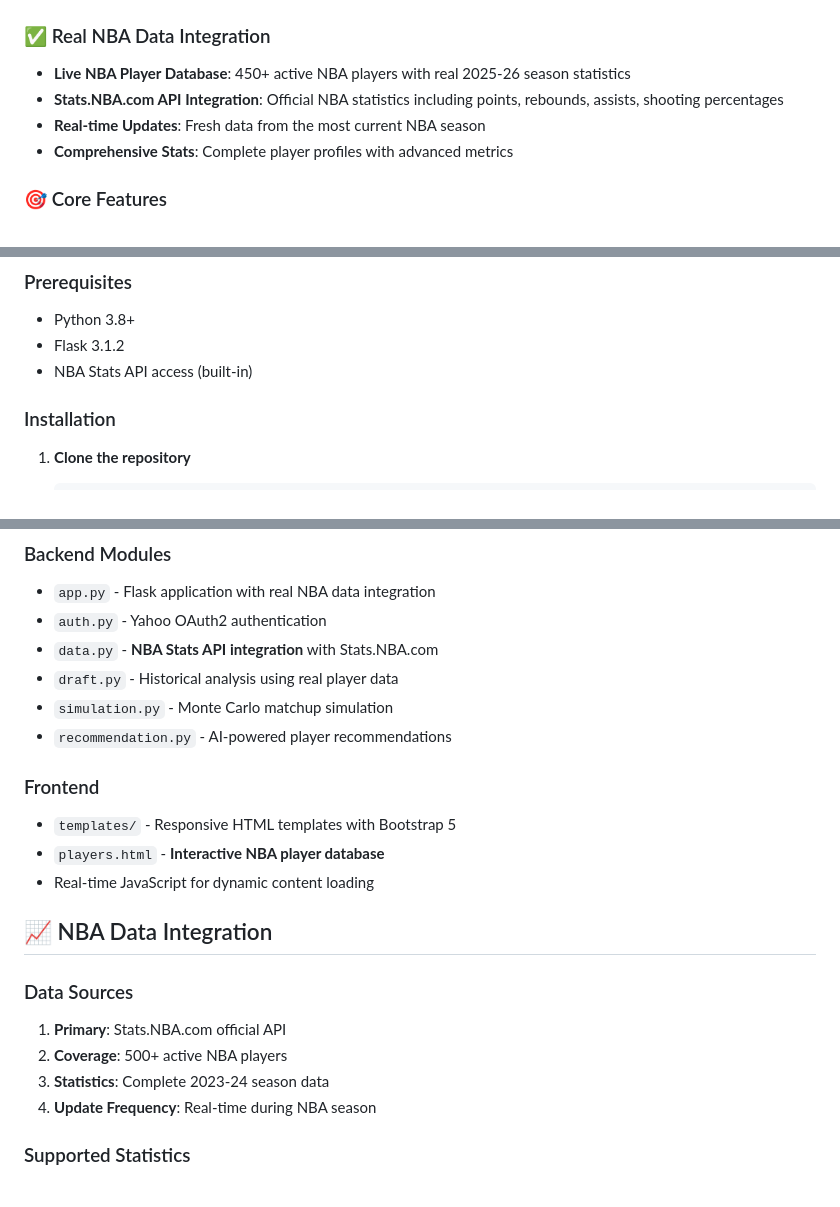
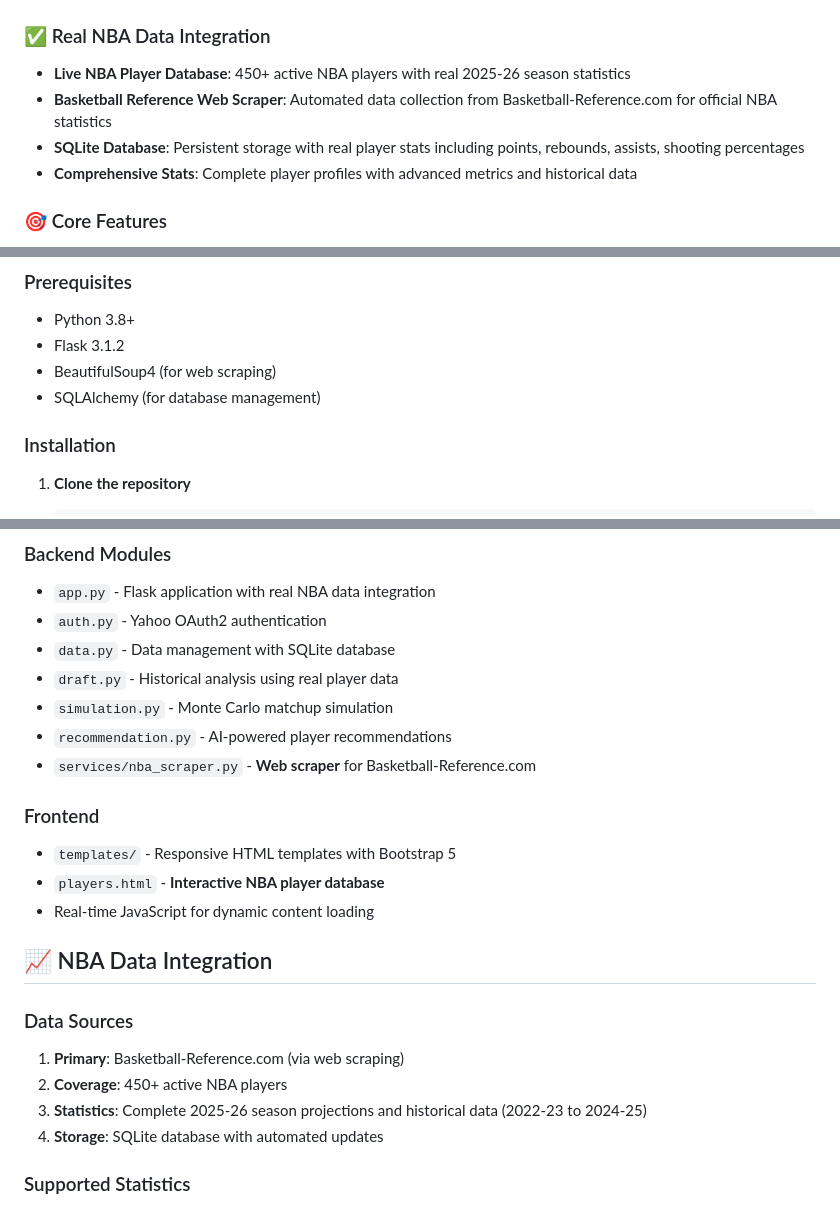
Before and after one commit to Bullitt08/Yahoo-NBA-Fantasy-Assistant, a Markdown page: README.md, 3 parts joined by grey strips. GitHub-like rendering.

Commit message:
Update README for NBA data integration changes

```diff
--- a/README.md
+++ b/README.md
@@ -6,9 +6,9 @@ A comprehensive full-stack web application for Yahoo NBA Fantasy Basketball that
 
 ### ✅ Real NBA Data Integration
 - **Live NBA Player Database**: 450+ active NBA players with real 2025-26 season statistics
-- **Stats.NBA.com API Integration**: Official NBA statistics including points, rebounds, assists, shooting percentages
-- **Real-time Updates**: Fresh data from the most current NBA season
-- **Comprehensive Stats**: Complete player profiles with advanced metrics
+- **Basketball Reference Web Scraper**: Automated data collection from Basketball-Reference.com for official NBA statistics
+- **SQLite Database**: Persistent storage with real player stats including points, rebounds, assists, shooting percentages
+- **Comprehensive Stats**: Complete player profiles with advanced metrics and historical data
 
 ### 🎯 Core Features
 - **Draft Assistant**: Historical analysis with weighted averages (2024-25: 60%, 2023-24: 30%, 2022-23: 10%)
@@ -28,7 +28,8 @@ A comprehensive full-stack web application for Yahoo NBA Fantasy Basketball that
 ### Prerequisites
 - Python 3.8+
 - Flask 3.1.2
-- NBA Stats API access (built-in)
+- BeautifulSoup4 (for web scraping)
+- SQLAlchemy (for database management)
 
 ### Installation
 
@@ -105,10 +106,11 @@ Returns detailed player statistics and history.
 ### Backend Modules
 - `app.py` - Flask application with real NBA data integration
 - `auth.py` - Yahoo OAuth2 authentication
-- `data.py` - **NBA Stats API integration** with Stats.NBA.com
+- `data.py` - Data management with SQLite database
 - `draft.py` - Historical analysis using real player data
 - `simulation.py` - Monte Carlo matchup simulation
 - `recommendation.py` - AI-powered player recommendations
+- `services/nba_scraper.py` - **Web scraper** for Basketball-Reference.com
 
 ### Frontend
 - `templates/` - Responsive HTML templates with Bootstrap 5
@@ -118,10 +120,10 @@ Returns detailed player statistics and history.
 ## 📈 NBA Data Integration
 
 ### Data Sources
-1. **Primary**: Stats.NBA.com official API
-2. **Coverage**: 500+ active NBA players
-3. **Statistics**: Complete 2023-24 season data
-4. **Update Frequency**: Real-time during NBA season
+1. **Primary**: Basketball-Reference.com (via web scraping)
+2. **Coverage**: 450+ active NBA players
+3. **Statistics**: Complete 2025-26 season projections and historical data (2022-23 to 2024-25)
+4. **Storage**: SQLite database with automated updates
 
 ### Supported Statistics
 - Basic Stats: Points, Rebounds, Assists, Steals, Blocks
```
Also changed, not shown: other parts of README.md (+1 -2 lines).
